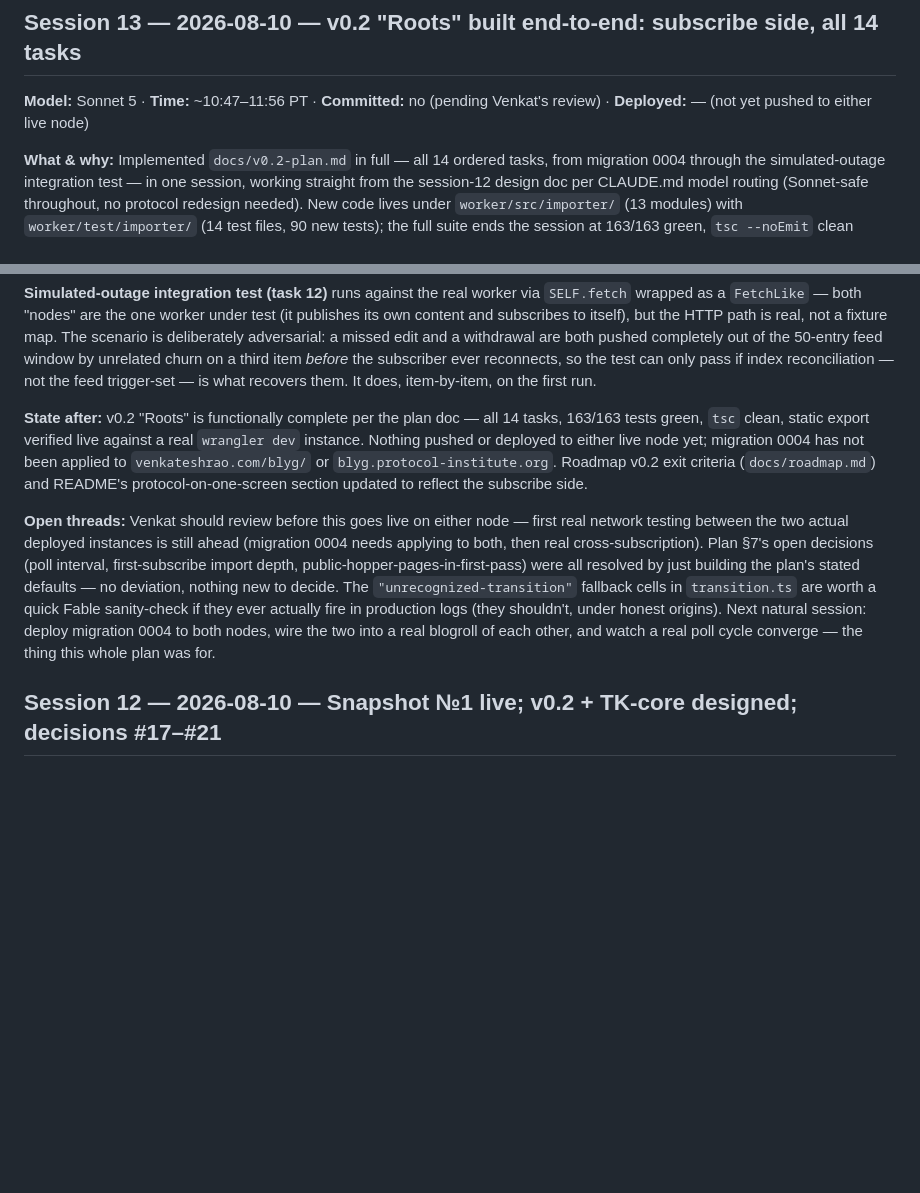
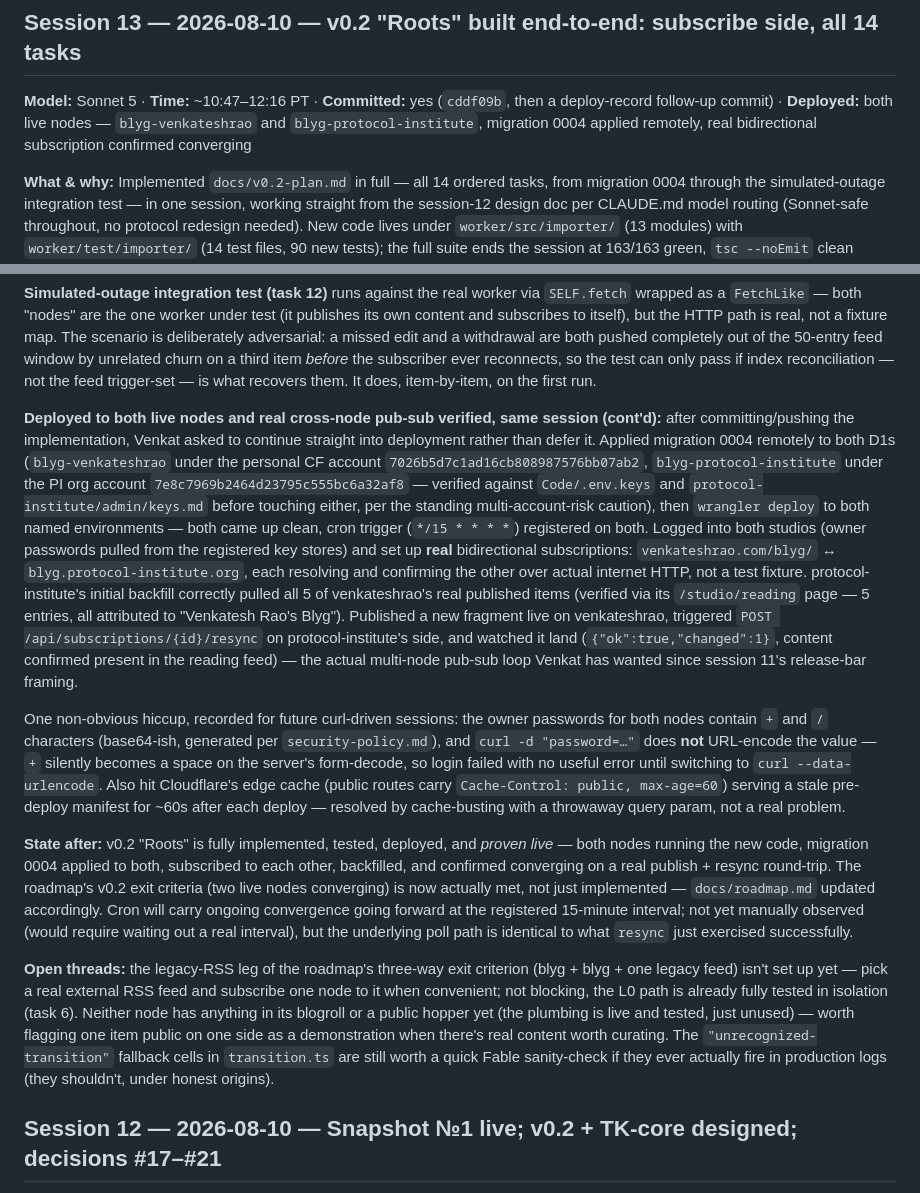
Before and after one commit to blygger/blygger-spec, a Markdown page: DEVLOG.md, 2 parts joined by grey strips. Drawn GitHub-style; blank space fills up the shorter version.

Commit message:
Session 13 (cont'd): deploy v0.2 to both live nodes, verify real cross-node pub-sub
Applied migration 0004 remotely to blyg-venkateshrao (personal CF
account) and blyg-protocol-institute (PI org account) after verifying
each against the registered key stores, then redeployed both workers.
Set up real bidirectional subscriptions between venkateshrao.com/blyg/
and blyg.protocol-institute.org over actual internet HTTP: backfill
correctly pulled venkateshrao's 5 live items, and a fresh publish +
resync round-trip confirmed live convergence. Roadmap v0.2 exit
criterion now met (legacy-feed leg + unattended cron convergence still
open, not blocking).

Co-Authored-By: Claude Sonnet 5 <noreply@anthropic.com>
Claude-Session: https://claude.ai/code/session_01PeqkRNg3wurhM55PfvUR2q

```diff
--- a/DEVLOG.md
+++ b/DEVLOG.md
@@ -8,7 +8,7 @@ Per-session development log. Non-skippable: every coding session appends an entr
 > `ygg` because that was the name at the time.
 
 ## Session 13 — 2026-08-10 — v0.2 "Roots" built end-to-end: subscribe side, all 14 tasks
-**Model:** Sonnet 5 · **Time:** ~10:47–11:56 PT · **Committed:** no (pending Venkat's review) · **Deployed:** — (not yet pushed to either live node)
+**Model:** Sonnet 5 · **Time:** ~10:47–12:16 PT · **Committed:** yes (`cddf09b`, then a deploy-record follow-up commit) · **Deployed:** both live nodes — `blyg-venkateshrao` and `blyg-protocol-institute`, migration 0004 applied remotely, real bidirectional subscription confirmed converging
 
 **What & why:** Implemented `docs/v0.2-plan.md` in full — all 14 ordered tasks, from
 migration 0004 through the simulated-outage integration test — in one session, working
@@ -91,23 +91,52 @@ third item *before* the subscriber ever reconnects, so the test can only pass if
 reconciliation — not the feed trigger-set — is what recovers them. It does, item-by-item,
 on the first run.
 
-**State after:** v0.2 "Roots" is functionally complete per the plan doc — all 14 tasks,
-163/163 tests green, `tsc` clean, static export verified live against a real `wrangler
-dev` instance. Nothing pushed or deployed to either live node yet; migration 0004 has
-not been applied to `venkateshrao.com/blyg/` or `blyg.protocol-institute.org`.
-Roadmap v0.2 exit criteria (`docs/roadmap.md`) and README's protocol-on-one-screen
-section updated to reflect the subscribe side.
+**Deployed to both live nodes and real cross-node pub-sub verified, same session
+(cont'd):** after committing/pushing the implementation, Venkat asked to continue
+straight into deployment rather than defer it. Applied migration 0004 remotely to
+both D1s (`blyg-venkateshrao` under the personal CF account
+`7026b5d7c1ad16cb808987576bb07ab2`, `blyg-protocol-institute` under the PI org account
+`7e8c7969b2464d23795c555bc6a32af8` — verified against `Code/.env.keys` and
+`protocol-institute/admin/keys.md` before touching either, per the standing
+multi-account-risk caution), then `wrangler deploy` to both named environments — both
+came up clean, cron trigger (`*/15 * * * *`) registered on both. Logged into both
+studios (owner passwords pulled from the registered key stores) and set up **real**
+bidirectional subscriptions: `venkateshrao.com/blyg/` ↔ `blyg.protocol-institute.org`,
+each resolving and confirming the other over actual internet HTTP, not a test fixture.
+protocol-institute's initial backfill correctly pulled all 5 of venkateshrao's real
+published items (verified via its `/studio/reading` page — 5 entries, all attributed
+to "Venkatesh Rao's Blyg"). Published a new fragment live on venkateshrao, triggered
+`POST /api/subscriptions/{id}/resync` on protocol-institute's side, and watched it
+land (`{"ok":true,"changed":1}`, content confirmed present in the reading feed) — the
+actual multi-node pub-sub loop Venkat has wanted since session 11's release-bar framing.
 
-**Open threads:** Venkat should review before this goes live on either node —
-first real network testing between the two actual deployed instances is still ahead
-(migration 0004 needs applying to both, then real cross-subscription). Plan §7's open
-decisions (poll interval, first-subscribe import depth, public-hopper-pages-in-first-pass)
-were all resolved by just building the plan's stated defaults — no deviation, nothing
-new to decide. The `"unrecognized-transition"` fallback cells in `transition.ts` are
-worth a quick Fable sanity-check if they ever actually fire in production logs (they
-shouldn't, under honest origins). Next natural session: deploy migration 0004 to both
-nodes, wire the two into a real blogroll of each other, and watch a real poll cycle
-converge — the thing this whole plan was for.
+One non-obvious hiccup, recorded for future curl-driven sessions: the owner passwords
+for both nodes contain `+` and `/` characters (base64-ish, generated per
+`security-policy.md`), and `curl -d "password=…"` does **not** URL-encode the value —
+`+` silently becomes a space on the server's form-decode, so login failed with no
+useful error until switching to `curl --data-urlencode`. Also hit Cloudflare's edge
+cache (public routes carry `Cache-Control: public, max-age=60`) serving a stale
+pre-deploy manifest for ~60s after each deploy — resolved by cache-busting with a
+throwaway query param, not a real problem.
+
+**State after:** v0.2 "Roots" is fully implemented, tested, deployed, and *proven live*
+— both nodes running the new code, migration 0004 applied to both, subscribed to each
+other, backfilled, and confirmed converging on a real publish + resync round-trip. The
+roadmap's v0.2 exit criteria (two live nodes converging) is now actually met, not just
+implemented — `docs/roadmap.md` updated accordingly. Cron will carry ongoing
+convergence going forward at the registered 15-minute interval; not yet manually
+observed (would require waiting out a real interval), but the underlying poll path is
+identical to what `resync` just exercised successfully.
+
+**Open threads:** the legacy-RSS leg of the roadmap's three-way exit criterion (blyg +
+blyg + one legacy feed) isn't set up yet — pick a real external RSS feed and subscribe
+one node to it when convenient; not blocking, the L0 path is already fully tested in
+isolation (task 6). Neither node has anything in its blogroll or a public hopper yet
+(the plumbing is live and tested, just unused) — worth flagging one item public on one
+side as a demonstration when there's real content worth curating. The
+`"unrecognized-transition"` fallback cells in `transition.ts` are still worth a quick
+Fable sanity-check if they ever actually fire in production logs (they shouldn't,
+under honest origins).
 
 ## Session 12 — 2026-08-10 — Snapshot №1 live; v0.2 + TK-core designed; decisions #17–#21
 **Model:** Sonnet 5 (task 7 execution), then **Fable 5** via `/model` (all design work) · **Time:** ~10:00–10:50 PT · **Committed:** yes (both repos) · **Deployed:** `blygger-org.pages.dev` ×2 — snapshot №1 (`/spec/0.1/2026-08-10/`), then the revised spec status header
```
Also changed, not shown: CLAUDE.md (+1 -1 lines), docs/roadmap.md (+2 -1 lines).
